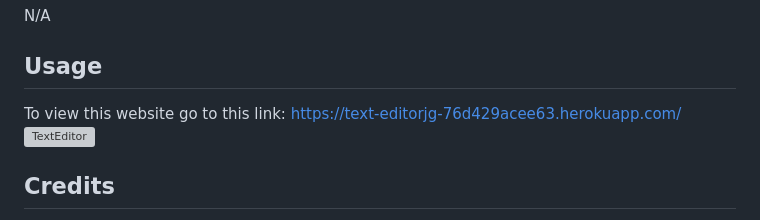
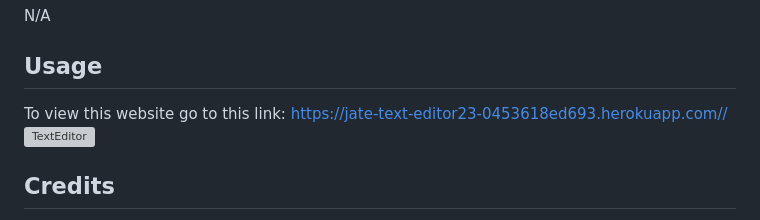
Before and after one commit to Glansburg/TextEditor, a Markdown page: README.md, the part around the change. Drawn GitHub-style; grey boxes are pictures that could not be loaded.

```diff
--- a/README.md
+++ b/README.md
@@ -17,7 +17,7 @@ Through this project I learned:
 N/A
 
 ## Usage
-To view this website go to this link: https://text-editorjg-76d429acee63.herokuapp.com/
+To view this website go to this link: https://jate-text-editor23-0453618ed693.herokuapp.com//
 <img width="863" alt="TextEditor" src="https://github.com/Glansburg/TextEditor/assets/117139285/060dbd8a-11e6-4557-869f-d6e3c8a685a4">
 
 ## Credits
```
